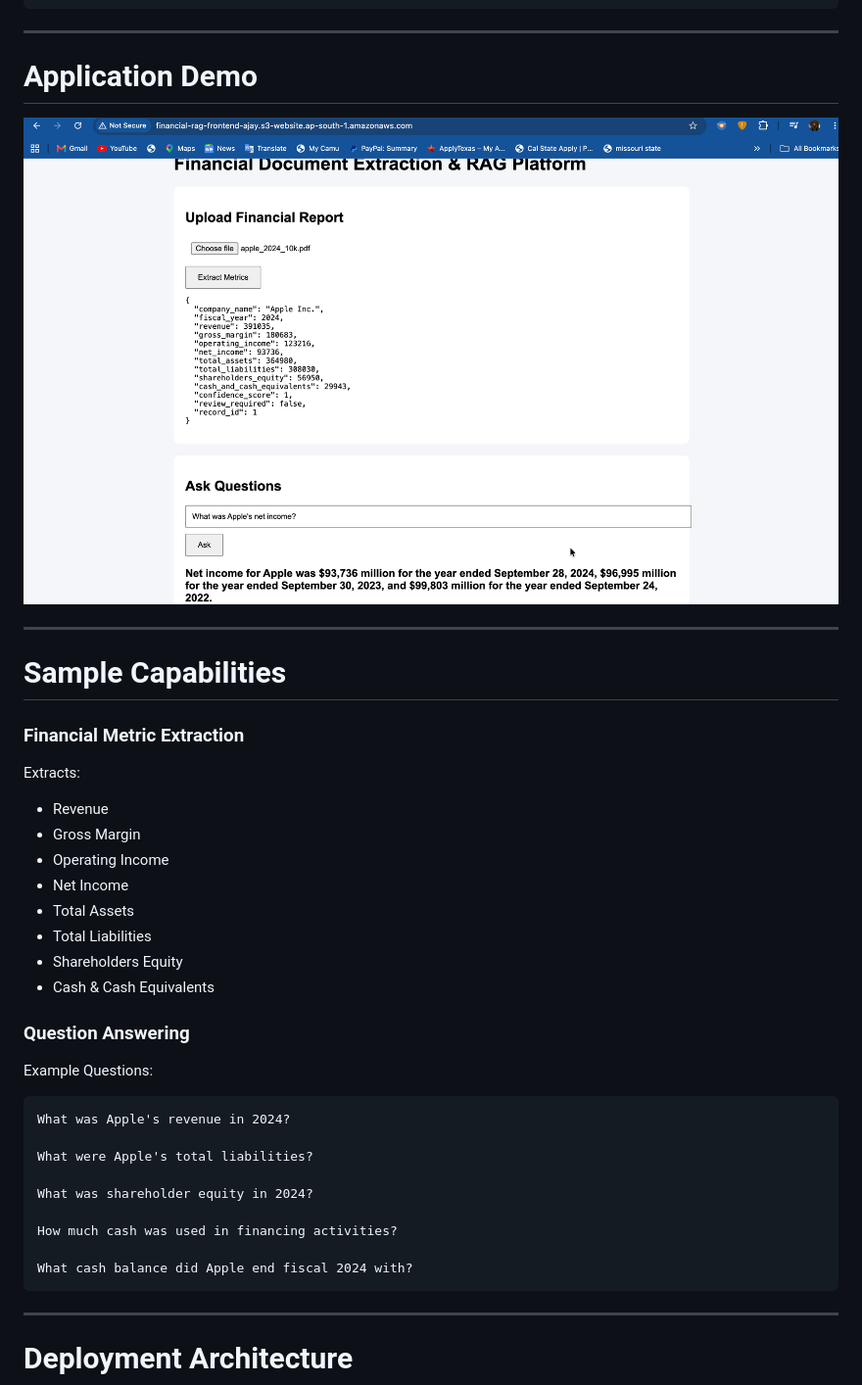
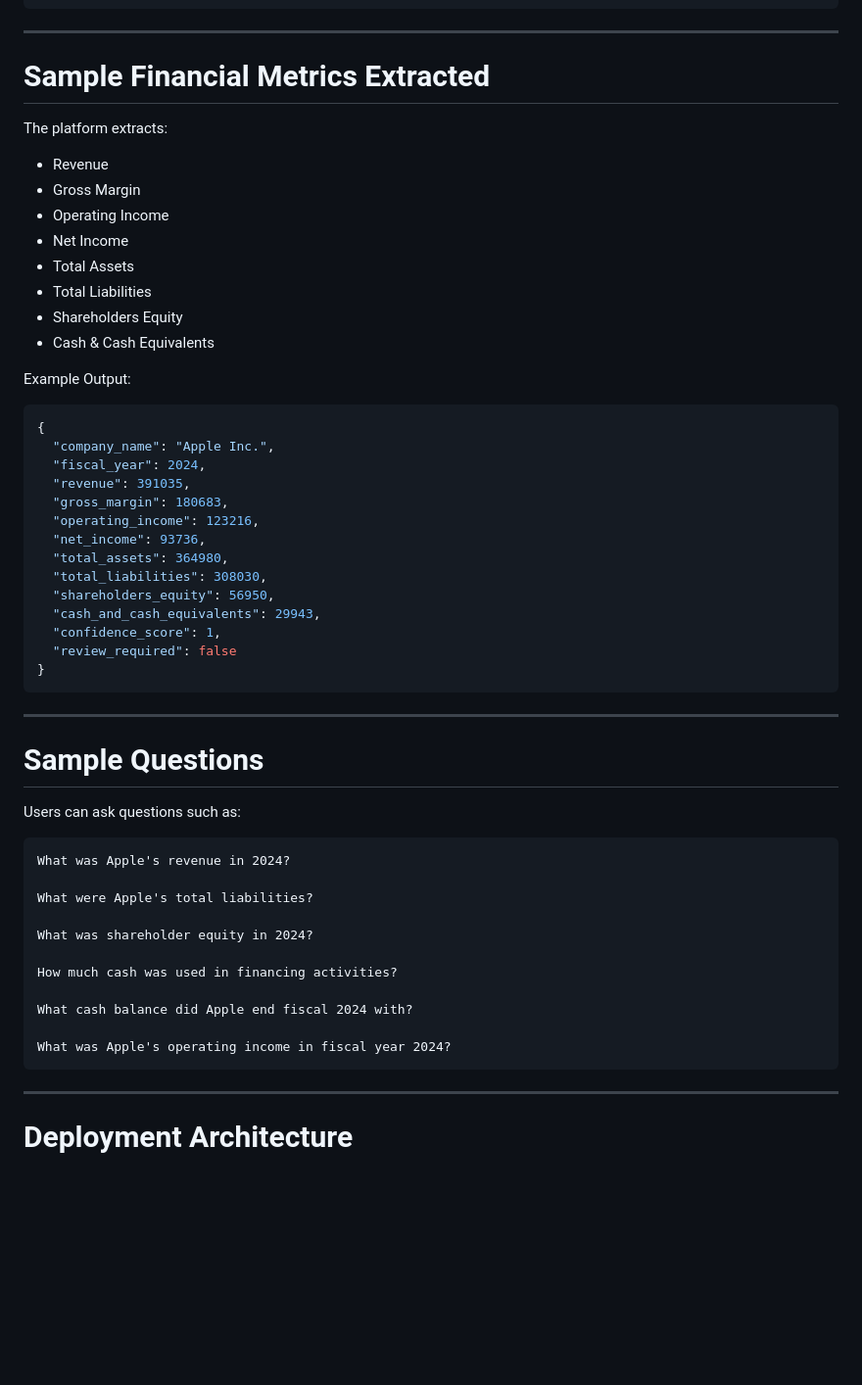
Before and after one commit to ajaysathriai-afk/Financial-Document-Extraction-RAG, a Markdown page: README.md, the part around one of its changes. Shown at 98% size. Drawn GitHub-style; blank space fills up the shorter version.

````diff
--- a/README.md
+++ b/README.md
@@ -202,17 +197,9 @@ Financial-Document-Extraction-RAG
 
 ---
 
-# Application Demo
+# Sample Financial Metrics Extracted
 
-![Financial RAG Demo](screenshots/demo.png)
-
----
-
-# Sample Capabilities
-
-### Financial Metric Extraction
-
-Extracts:
+The platform extracts:
 
 - Revenue
 - Gross Margin
@@ -223,9 +210,30 @@ Extracts:
 - Shareholders Equity
 - Cash & Cash Equivalents
 
-### Question Answering
+Example Output:
 
-Example Questions:
+```json
+{
+  "company_name": "Apple Inc.",
+  "fiscal_year": 2024,
+  "revenue": 391035,
+  "gross_margin": 180683,
+  "operating_income": 123216,
+  "net_income": 93736,
+  "total_assets": 364980,
+  "total_liabilities": 308030,
+  "shareholders_equity": 56950,
+  "cash_and_cash_equivalents": 29943,
+  "confidence_score": 1,
+  "review_required": false
+}
+```
+
+---
+
+# Sample Questions
+
+Users can ask questions such as:
 
 ```text
 What was Apple's revenue in 2024?
@@ -237,6 +245,8 @@ What was shareholder equity in 2024?
 How much cash was used in financing activities?
 
 What cash balance did Apple end fiscal 2024 with?
+
+What was Apple's operating income in fiscal year 2024?
 ```
 
 ---
````
Also changed, not shown: other parts of README.md (+92 -80 lines).
